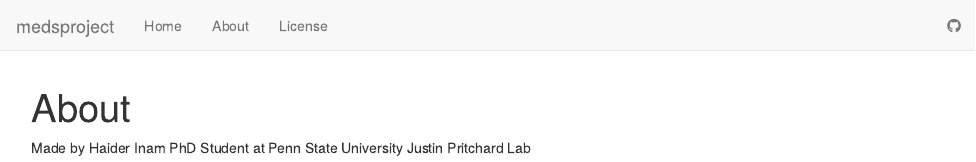
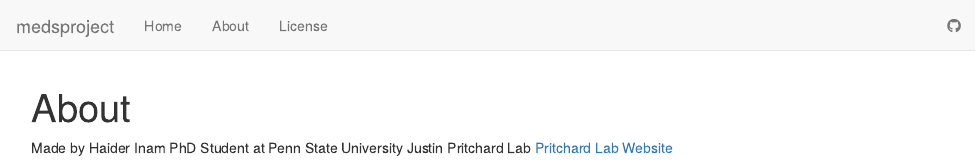
Before and after one commit to haiderinam/medsproject, an R Markdown document (analysis/about.Rmd): the page in a window 1100 px wide, from its top. Rendered offline with R 4.5, knitr and Pandoc, with nearby package versions; drawn as R Markdown's standard HTML page in place of the format the file asks for.

Commit message:
wflow_git_commit(all = TRUE)

```diff
--- a/analysis/about.Rmd
+++ b/analysis/about.Rmd
@@ -8,3 +8,4 @@ output:
 Made by Haider Inam
 PhD Student at Penn State University
 Justin Pritchard Lab
+[Pritchard Lab Website](https://sites.psu.edu/pritchardlab/)
```
Also changed, not shown: 1 other file.
